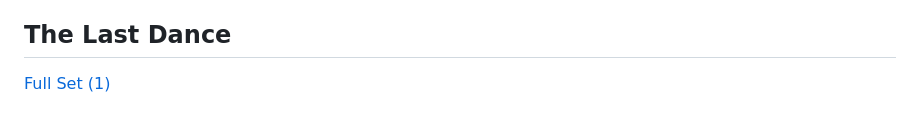
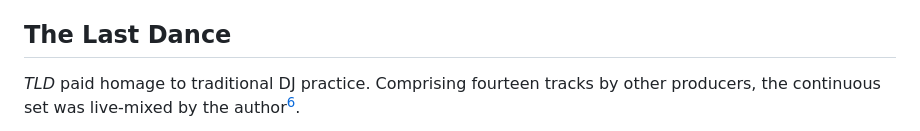
Before and after one commit to australasian-computer-music-association/4-Callander-ThinkingAboutSyncing, a Markdown page: article.md, the part around the change printed below. Drawn GitHub-style.

Commit message:
updated full set links

```diff
--- a/article.md
+++ b/article.md
@@ -431,5 +431,6 @@ virtuosity and authenticity.
 
 ## The Last Dance
 
-[Full Set (1)](https://doi.org/10.5281/zenodo.5574244)
+*TLD* paid homage to traditional DJ practice. Comprising fourteen tracks
+by other producers, the continuous set was live-mixed by the author[^fullsettld].
 
```
Also changed, not shown: other parts of article.md (+5 -5 lines).
